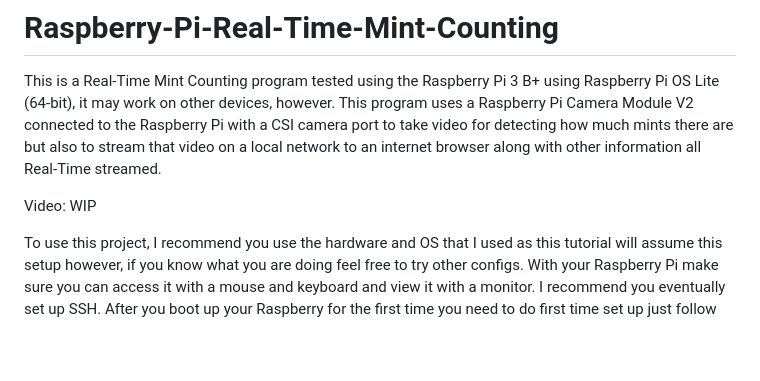
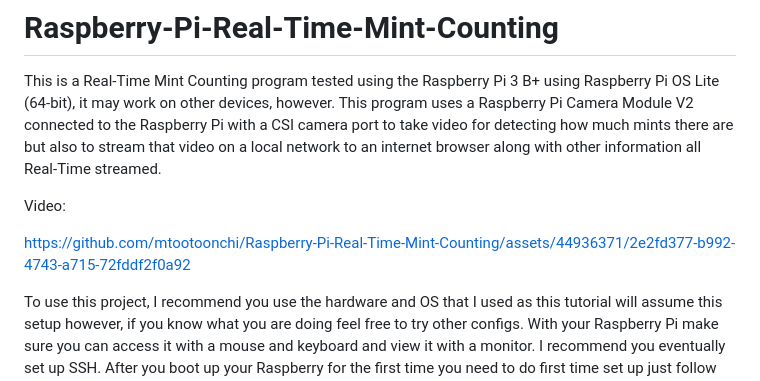
Before and after one commit to mtootoonchi/Raspberry-Pi-Real-Time-Mint-Counting, a Markdown page: README.md, the part around the change. Rendered like a GitHub page; blank space fills up the shorter version.

Commit message:
Update README.md
Added Video

```diff
--- a/README.md
+++ b/README.md
@@ -2,7 +2,9 @@
 
 This is a Real-Time Mint Counting program tested using the Raspberry Pi 3 B+ using Raspberry Pi OS Lite (64-bit), it may work on other devices, however. This program uses a Raspberry Pi Camera Module V2 connected to the Raspberry Pi with a CSI camera port to take video for detecting how much mints there are but also to stream that video on a local network to an internet browser along with other information all Real-Time streamed.
 
-Video: WIP
+Video:
+
+https://github.com/mtootoonchi/Raspberry-Pi-Real-Time-Mint-Counting/assets/44936371/2e2fd377-b992-4743-a715-72fddf2f0a92
 
 To use this project, I recommend you use the hardware and OS that I used as this tutorial will assume this setup however, if you know what you are doing feel free to try other configs. With your Raspberry Pi make sure you can access it with a mouse and keyboard and view it with a monitor. I recommend you eventually set up SSH. After you boot up your Raspberry for the first time you need to do first time set up just follow the instructions on screen. I used ‘user’ as my username you may do the same. Afterwards you get the option of expanding the file system, setting up SSH, time zone, and internet. I recommend you do these things. In the new non-Legacy edition on the Raspberry Pi OS which I am using with the Raspberry Pi OS Lite (64-bit) you do not need to enable the camera since it is enabled by default in the new non-Legacy edition and you do not need legacy camera support. Here is the command to change these settings:
 
```
